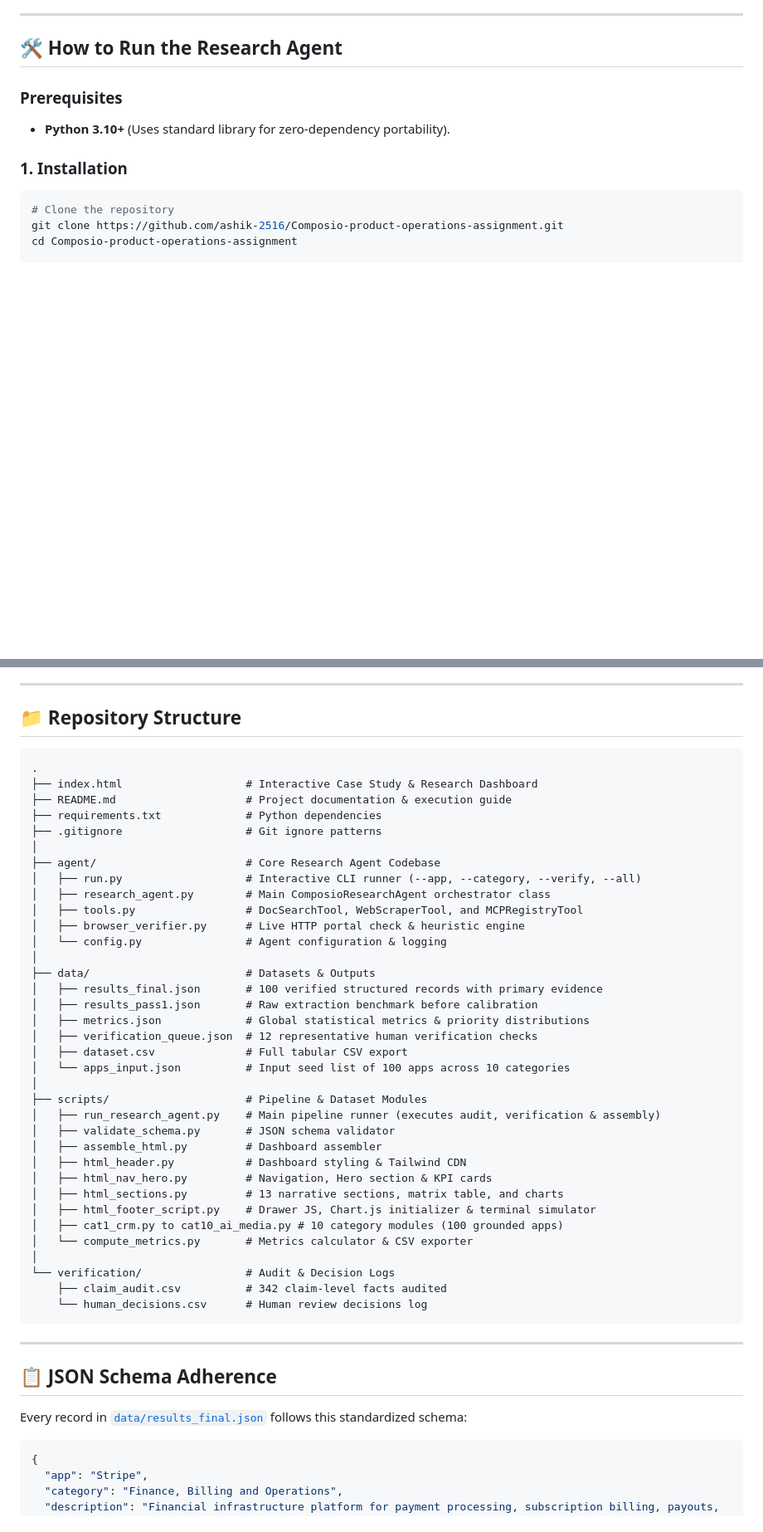
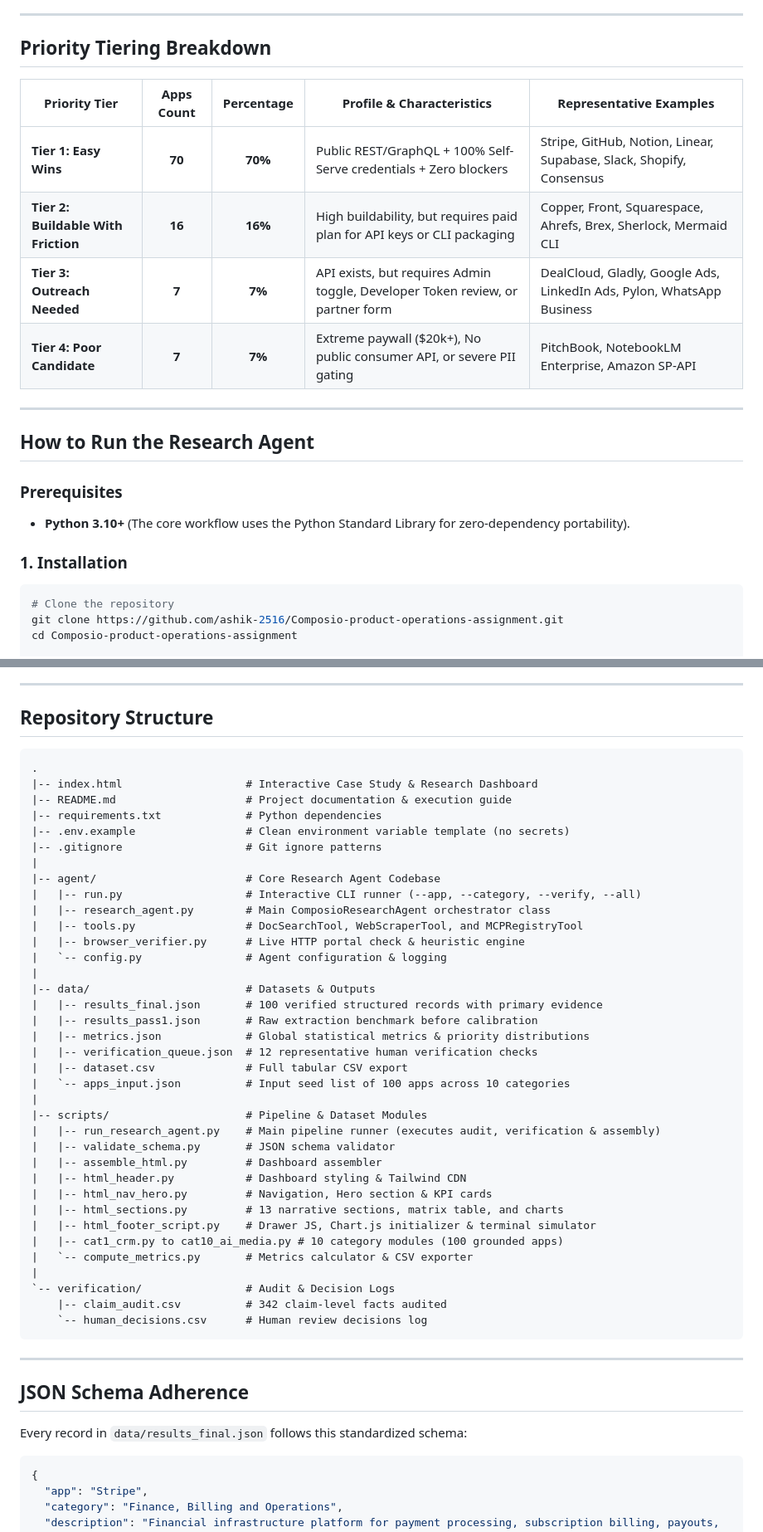
Before and after one commit to ashik-2516/Composio-product-operations-assignment, a Markdown page: README.md, 2 parts joined by grey strips. Shown at 83% size. Drawn GitHub-style; blank space fills up the shorter version.

Commit message:
docs: clean professional README format without emojis

````diff
--- a/README.md
+++ b/README.md
@@ -56,10 +56,21 @@ To research 100 applications without manual fatigue or hallucinated claims, the
 
 ---
 
-## 🛠️ How to Run the Research Agent
+## Priority Tiering Breakdown
+
+| Priority Tier | Apps Count | Percentage | Profile & Characteristics | Representative Examples |
+|---|:---:|:---:|---|---|
+| **Tier 1: Easy Wins** | **70** | **70%** | Public REST/GraphQL + 100% Self-Serve credentials + Zero blockers | Stripe, GitHub, Notion, Linear, Supabase, Slack, Shopify, Consensus |
+| **Tier 2: Buildable With Friction** | **16** | **16%** | High buildability, but requires paid plan for API keys or CLI packaging | Copper, Front, Squarespace, Ahrefs, Brex, Sherlock, Mermaid CLI |
+| **Tier 3: Outreach Needed** | **7** | **7%** | API exists, but requires Admin toggle, Developer Token review, or partner form | DealCloud, Gladly, Google Ads, LinkedIn Ads, Pylon, WhatsApp Business |
+| **Tier 4: Poor Candidate** | **7** | **7%** | Extreme paywall ($20k+), No public consumer API, or severe PII gating | PitchBook, NotebookLM Enterprise, Amazon SP-API |
+
+---
+
+## How to Run the Research Agent
 
 ### Prerequisites
-- **Python 3.10+** (Uses standard library for zero-dependency portability).
+- **Python 3.10+** (The core workflow uses the Python Standard Library for zero-dependency portability).
 
 ### 1. Installation
 ```bash
@@ -120,51 +131,52 @@ Open **[http://localhost:8000](http://localhost:8000)** in your browser to explo
 
 ---
 
-## 📁 Repository Structure
+## Repository Structure
 
 ```
 .
-├── index.html                   # Interactive Case Study & Research Dashboard
-├── README.md                    # Project documentation & execution guide
-├── requirements.txt             # Python dependencies
-├── .gitignore                   # Git ignore patterns
-│
-├── agent/                       # Core Research Agent Codebase
-│   ├── run.py                   # Interactive CLI runner (--app, --category, --verify, --all)
-│   ├── research_agent.py        # Main ComposioResearchAgent orchestrator class
-│   ├── tools.py                 # DocSearchTool, WebScraperTool, and MCPRegistryTool
-│   ├── browser_verifier.py      # Live HTTP portal check & heuristic engine
-│   └── config.py                # Agent configuration & logging
-│
-├── data/                        # Datasets & Outputs
-│   ├── results_final.json       # 100 verified structured records with primary evidence
-│   ├── results_pass1.json       # Raw extraction benchmark before calibration
-│   ├── metrics.json             # Global statistical metrics & priority distributions
-│   ├── verification_queue.json  # 12 representative human verification checks
-│   ├── dataset.csv              # Full tabular CSV export
-│   └── apps_input.json          # Input seed list of 100 apps across 10 categories
-│
-├── scripts/                     # Pipeline & Dataset Modules
-│   ├── run_research_agent.py    # Main pipeline runner (executes audit, verification & assembly)
-│   ├── validate_schema.py       # JSON schema validator
-│   ├── assemble_html.py         # Dashboard assembler
-│   ├── html_header.py           # Dashboard styling & Tailwind CDN
-│   ├── html_nav_hero.py         # Navigation, Hero section & KPI cards
-│   ├── html_sections.py         # 13 narrative sections, matrix table, and charts
-│   ├── html_footer_script.py    # Drawer JS, Chart.js initializer & terminal simulator
-│   ├── cat1_crm.py to cat10_ai_media.py # 10 category modules (100 grounded apps)
-│   └── compute_metrics.py       # Metrics calculator & CSV exporter
-│
-└── verification/                # Audit & Decision Logs
-    ├── claim_audit.csv          # 342 claim-level facts audited
-    └── human_decisions.csv      # Human review decisions log
+|-- index.html                   # Interactive Case Study & Research Dashboard
+|-- README.md                    # Project documentation & execution guide
+|-- requirements.txt             # Python dependencies
+|-- .env.example                 # Clean environment variable template (no secrets)
+|-- .gitignore                   # Git ignore patterns
+|
+|-- agent/                       # Core Research Agent Codebase
+|   |-- run.py                   # Interactive CLI runner (--app, --category, --verify, --all)
+|   |-- research_agent.py        # Main ComposioResearchAgent orchestrator class
+|   |-- tools.py                 # DocSearchTool, WebScraperTool, and MCPRegistryTool
+|   |-- browser_verifier.py      # Live HTTP portal check & heuristic engine
+|   `-- config.py                # Agent configuration & logging
+|
+|-- data/                        # Datasets & Outputs
+|   |-- results_final.json       # 100 verified structured records with primary evidence
+|   |-- results_pass1.json       # Raw extraction benchmark before calibration
+|   |-- metrics.json             # Global statistical metrics & priority distributions
+|   |-- verification_queue.json  # 12 representative human verification checks
+|   |-- dataset.csv              # Full tabular CSV export
+|   `-- apps_input.json          # Input seed list of 100 apps across 10 categories
+|
+|-- scripts/                     # Pipeline & Dataset Modules
+|   |-- run_research_agent.py    # Main pipeline runner (executes audit, verification & assembly)
+|   |-- validate_schema.py       # JSON schema validator
+|   |-- assemble_html.py         # Dashboard assembler
+|   |-- html_header.py           # Dashboard styling & Tailwind CDN
+|   |-- html_nav_hero.py         # Navigation, Hero section & KPI cards
+|   |-- html_sections.py         # 13 narrative sections, matrix table, and charts
+|   |-- html_footer_script.py    # Drawer JS, Chart.js initializer & terminal simulator
+|   |-- cat1_crm.py to cat10_ai_media.py # 10 category modules (100 grounded apps)
+|   `-- compute_metrics.py       # Metrics calculator & CSV exporter
+|
+`-- verification/                # Audit & Decision Logs
+    |-- claim_audit.csv          # 342 claim-level facts audited
+    `-- human_decisions.csv      # Human review decisions log
 ```
 
 ---
 
-## 📋 JSON Schema Adherence
+## JSON Schema Adherence
 
-Every record in [`data/results_final.json`](data/results_final.json) follows this standardized schema:
+Every record in `data/results_final.json` follows this standardized schema:
 
 ```json
 {
````
Also changed, not shown: other parts of README.md (+26 -26 lines).
